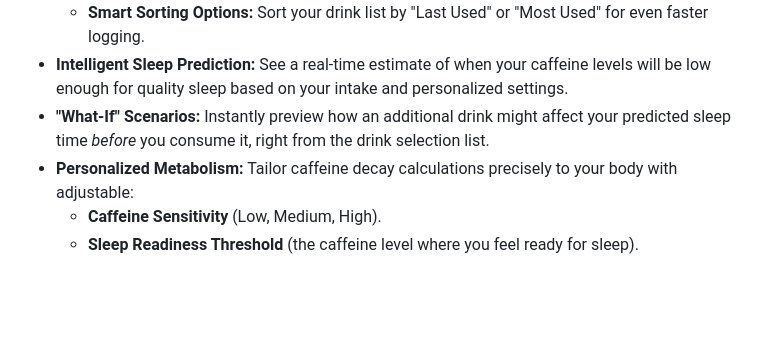
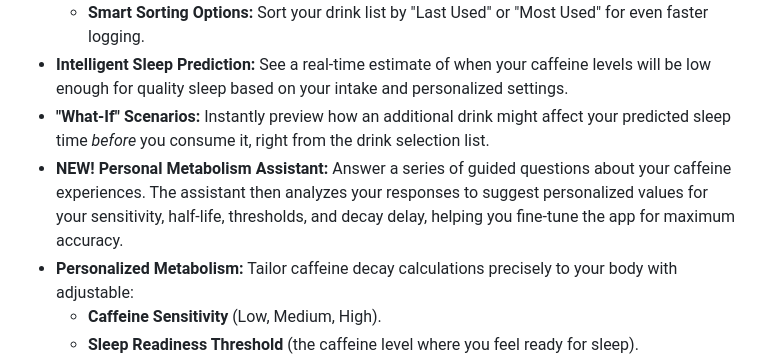
Before and after one commit to aloth/mindful-coffee, a Markdown page: README.md, the part around the change. Rendered like a GitHub page; blank space fills up the shorter version.

Commit message:
Introduce Personal Metabolism Assistant
This commit introduces the "Personal Metabolism Assistant," a new premium feature designed to help users fine-tune Mindful Coffee's settings to their unique physiology for more accurate caffeine tracking and predictions.

```diff
--- a/README.md
+++ b/README.md
@@ -10,6 +10,7 @@ Mindful Coffee is a smart iOS app designed to help you monitor your daily caffei
     *   **Smart Sorting Options:** Sort your drink list by "Last Used" or "Most Used" for even faster logging.
 *   **Intelligent Sleep Prediction:** See a real-time estimate of when your caffeine levels will be low enough for quality sleep based on your intake and personalized settings.
 *   **"What-If" Scenarios:** Instantly preview how an additional drink might affect your predicted sleep time *before* you consume it, right from the drink selection list.
+*   **NEW! Personal Metabolism Assistant:** Answer a series of guided questions about your caffeine experiences. The assistant then analyzes your responses to suggest personalized values for your sensitivity, half-life, thresholds, and decay delay, helping you fine-tune the app for maximum accuracy.
 *   **Personalized Metabolism:** Tailor caffeine decay calculations precisely to your body with adjustable:
     *   **Caffeine Sensitivity** (Low, Medium, High).
     *   **Sleep Readiness Threshold** (the caffeine level where you feel ready for sleep).
```
